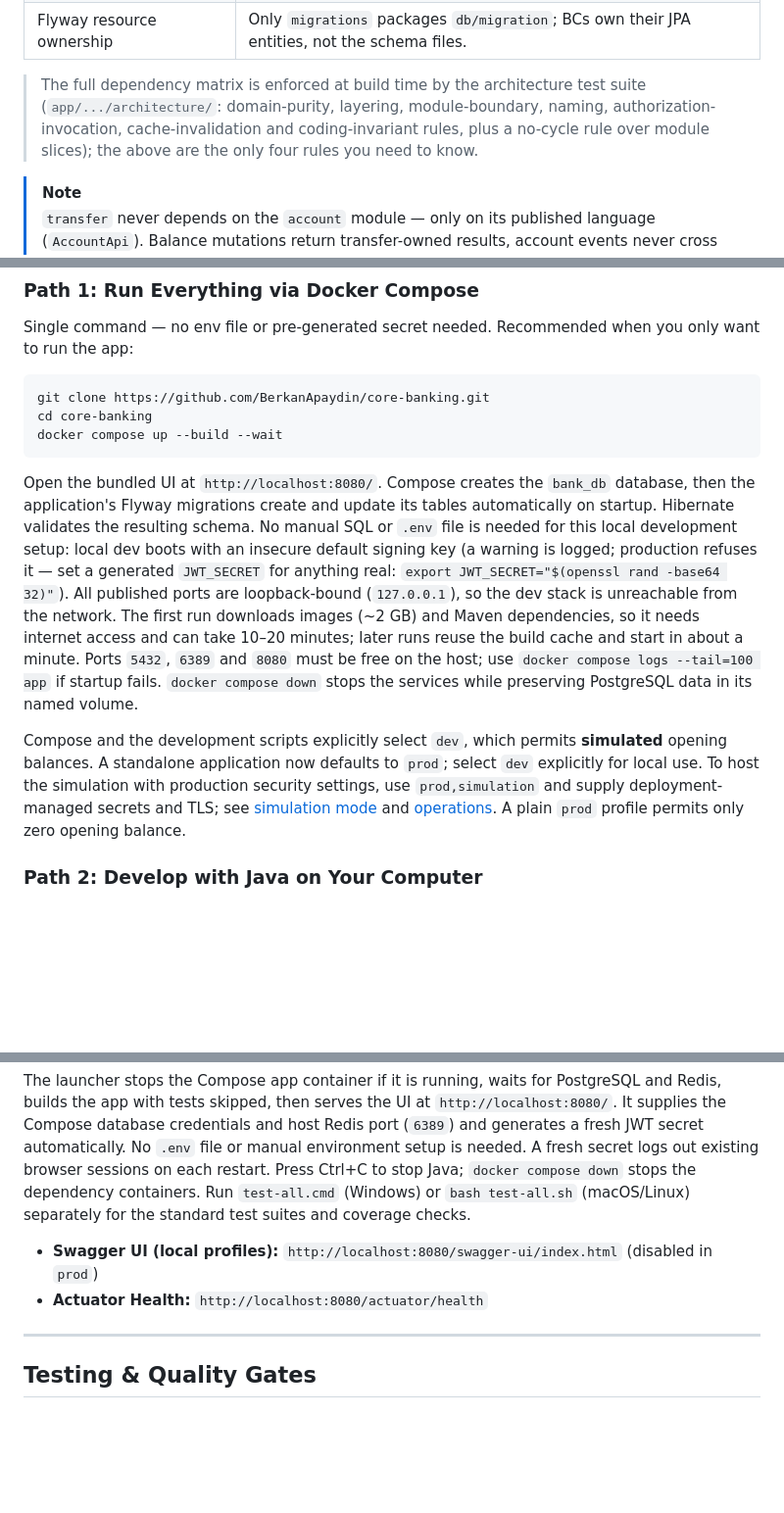
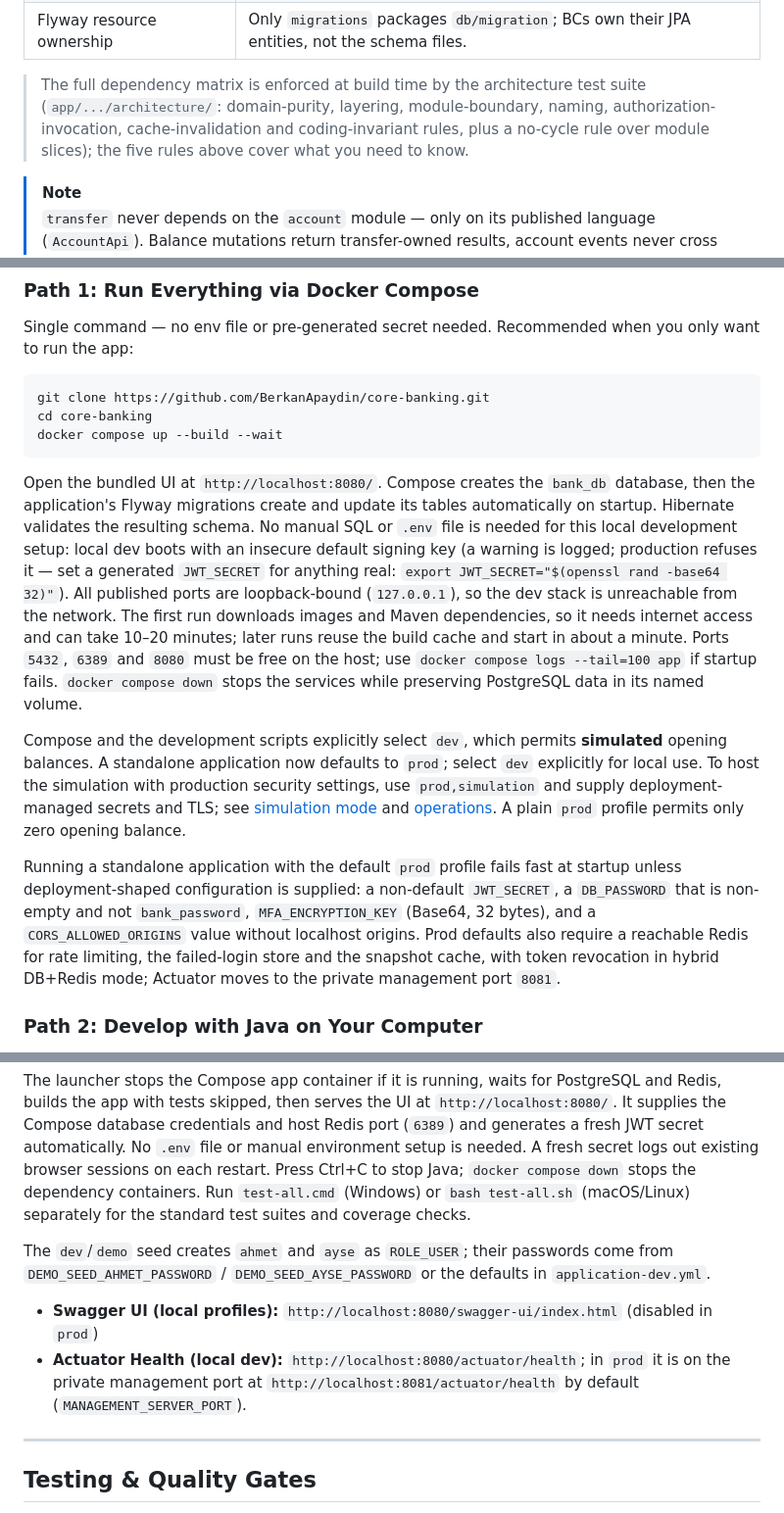
Before and after one commit to BerkanApaydin/core-banking, a Markdown page: readme.md, 3 parts joined by grey strips. Shown at 98% size. Drawn GitHub-style; blank space fills up the shorter version.

````diff
--- a/readme.md
+++ b/readme.md
@@ -110,7 +132,7 @@ graph LR
 | Scalar IDs with DB FKs                    | Java modules use scalar references; V24 restores PostgreSQL foreign keys for user/account/transfer integrity. `OrphanIntegrityReporter` remains an observer. |
 | Flyway resource ownership                 | Only `migrations` packages `db/migration`; BCs own their JPA entities, not the schema files. |
 
-> The full dependency matrix is enforced at build time by the architecture test suite (`app/.../architecture/`: domain-purity, layering, module-boundary, naming, authorization-invocation, cache-invalidation and coding-invariant rules, plus a no-cycle rule over module slices); the above are the only four rules you need to know.
+> The full dependency matrix is enforced at build time by the architecture test suite (`app/.../architecture/`: domain-purity, layering, module-boundary, naming, authorization-invocation, cache-invalidation and coding-invariant rules, plus a no-cycle rule over module slices); the five rules above cover what you need to know.
 
 > [!NOTE]
 > `transfer` never depends on the `account` module — only on its published language (`AccountApi`). Balance mutations return transfer-owned results, account events never cross the boundary, and account mutations invalidate affected cached snapshots.
@@ -205,9 +240,11 @@ cd core-banking
 docker compose up --build --wait
 ```
 
-Open the bundled UI at `http://localhost:8080/`. Compose creates the `bank_db` database, then the application's Flyway migrations create and update its tables automatically on startup. Hibernate validates the resulting schema. No manual SQL or `.env` file is needed for this local development setup: local dev boots with an insecure default signing key (a warning is logged; production refuses it — set a generated `JWT_SECRET` for anything real: `export JWT_SECRET="$(openssl rand -base64 32)"`). All published ports are loopback-bound (`127.0.0.1`), so the dev stack is unreachable from the network. The first run downloads images (~2 GB) and Maven dependencies, so it needs internet access and can take 10–20 minutes; later runs reuse the build cache and start in about a minute. Ports `5432`, `6389` and `8080` must be free on the host; use `docker compose logs --tail=100 app` if startup fails. `docker compose down` stops the services while preserving PostgreSQL data in its named volume.
+Open the bundled UI at `http://localhost:8080/`. Compose creates the `bank_db` database, then the application's Flyway migrations create and update its tables automatically on startup. Hibernate validates the resulting schema. No manual SQL or `.env` file is needed for this local development setup: local dev boots with an insecure default signing key (a warning is logged; production refuses it — set a generated `JWT_SECRET` for anything real: `export JWT_SECRET="$(openssl rand -base64 32)"`). All published ports are loopback-bound (`127.0.0.1`), so the dev stack is unreachable from the network. The first run downloads images and Maven dependencies, so it needs internet access and can take 10–20 minutes; later runs reuse the build cache and start in about a minute. Ports `5432`, `6389` and `8080` must be free on the host; use `docker compose logs --tail=100 app` if startup fails. `docker compose down` stops the services while preserving PostgreSQL data in its named volume.
 
 Compose and the development scripts explicitly select `dev`, which permits **simulated** opening balances. A standalone application now defaults to `prod`; select `dev` explicitly for local use. To host the simulation with production security settings, use `prod,simulation` and supply deployment-managed secrets and TLS; see [simulation mode](docs/simulation-mode.md) and [operations](docs/operations.md). A plain `prod` profile permits only zero opening balance.
+
+Running a standalone application with the default `prod` profile fails fast at startup unless deployment-shaped configuration is supplied: a non-default `JWT_SECRET`, a `DB_PASSWORD` that is non-empty and not `bank_password`, `MFA_ENCRYPTION_KEY` (Base64, 32 bytes), and a `CORS_ALLOWED_ORIGINS` value without localhost origins. Prod defaults also require a reachable Redis for rate limiting, the failed-login store and the snapshot cache, with token revocation in hybrid DB+Redis mode; Actuator moves to the private management port `8081`.
 
 ### Path 2: Develop with Java on Your Computer
 
@@ -227,8 +264,10 @@ bash start-app-dev.sh
 
 The launcher stops the Compose app container if it is running, waits for PostgreSQL and Redis, builds the app with tests skipped, then serves the UI at `http://localhost:8080/`. It supplies the Compose database credentials and host Redis port (`6389`) and generates a fresh JWT secret automatically. No `.env` file or manual environment setup is needed. A fresh secret logs out existing browser sessions on each restart. Press Ctrl+C to stop Java; `docker compose down` stops the dependency containers. Run `test-all.cmd` (Windows) or `bash test-all.sh` (macOS/Linux) separately for the standard test suites and coverage checks.
 
+The `dev`/`demo` seed creates `ahmet` and `ayse` as `ROLE_USER`; their passwords come from `DEMO_SEED_AHMET_PASSWORD` / `DEMO_SEED_AYSE_PASSWORD` or the defaults in `application-dev.yml`.
+
 - **Swagger UI (local profiles):** `http://localhost:8080/swagger-ui/index.html` (disabled in `prod`)
-- **Actuator Health:** `http://localhost:8080/actuator/health`
+- **Actuator Health (local dev):** `http://localhost:8080/actuator/health`; in `prod` it is on the private management port at `http://localhost:8081/actuator/health` by default (`MANAGEMENT_SERVER_PORT`).
 
 ---
 
````
Also changed, not shown: other parts of readme.md (+54 -19 lines).
